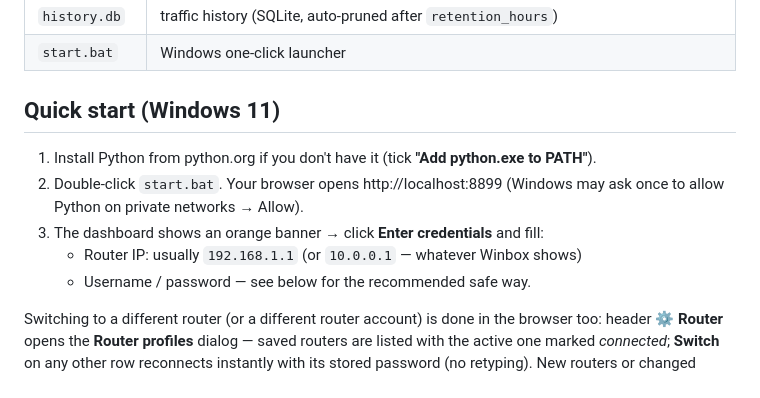
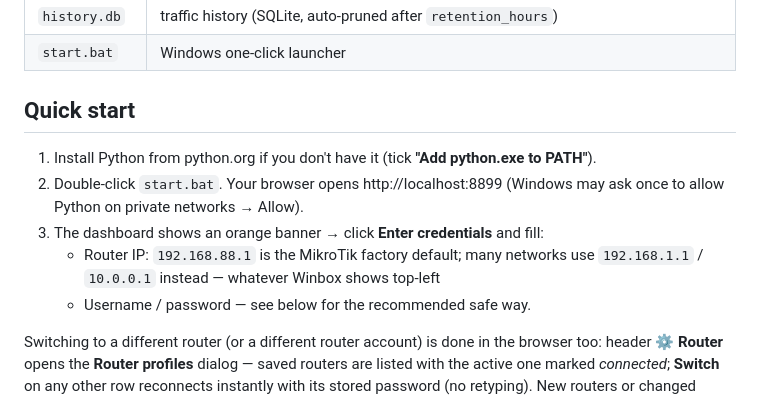
Before and after one commit to AngusLearn/mikrotik-dashboard, a Markdown page: README.md, the part around the change. Drawn GitHub-style.

Commit message:
Docs: generic Quick start title; MikroTik factory default 192.168.88.1 [skip ci]

```diff
--- a/README.md
+++ b/README.md
@@ -34,12 +34,13 @@ protocol distribution for the range, top ports by traffic, and a live
 | `history.db` | traffic history (SQLite, auto-pruned after `retention_hours`) |
 | `start.bat` | Windows one-click launcher |
 
-## Quick start (Windows 11)
+## Quick start
 1. Install Python from python.org if you don't have it (tick **"Add python.exe to PATH"**).
 2. Double-click `start.bat`. Your browser opens http://localhost:8899
    (Windows may ask once to allow Python on private networks → Allow).
 3. The dashboard shows an orange banner → click **Enter credentials** and fill:
-   - Router IP: usually `192.168.1.1` (or `10.0.0.1` — whatever Winbox shows)
+   - Router IP: `192.168.88.1` is the MikroTik factory default; many networks
+     use `192.168.1.1` / `10.0.0.1` instead — whatever Winbox shows top-left
    - Username / password — see below for the recommended safe way.
 
 Switching to a different router (or a different router account) is done in
```
